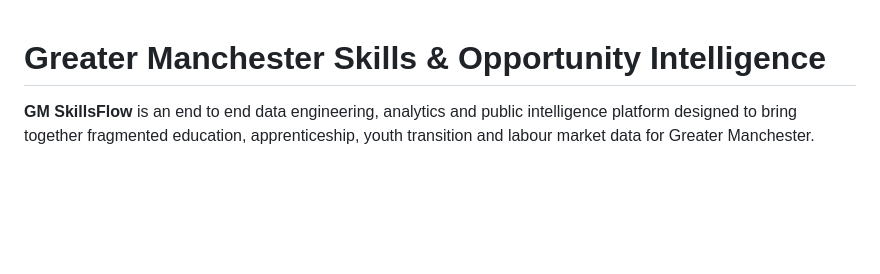
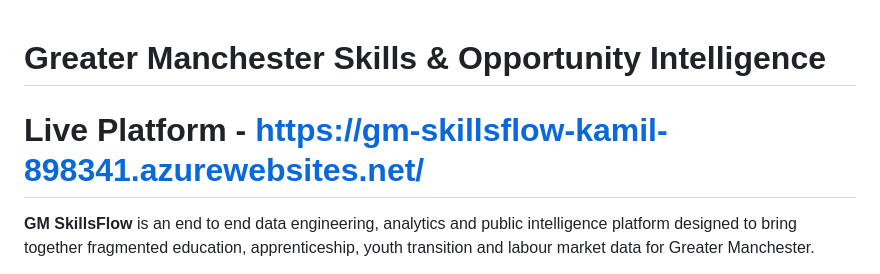
Before and after one commit to kamilkenny/greater-manchester-skills-opportunity-intelligence, a Markdown page: README.md, the part around the change. Rendered like a GitHub page; blank space fills up the shorter version.

Commit message:
Add live platform link to README
Added a link to the live platform in the README.

```diff
--- a/README.md
+++ b/README.md
@@ -1,4 +1,6 @@
 # Greater Manchester Skills & Opportunity Intelligence
+
+# Live Platform - https://gm-skillsflow-kamil-898341.azurewebsites.net/
 
 **GM SkillsFlow** is an end to end data engineering, analytics and public intelligence platform designed to bring together fragmented education, apprenticeship, youth transition and labour market data for Greater Manchester.
 
```
